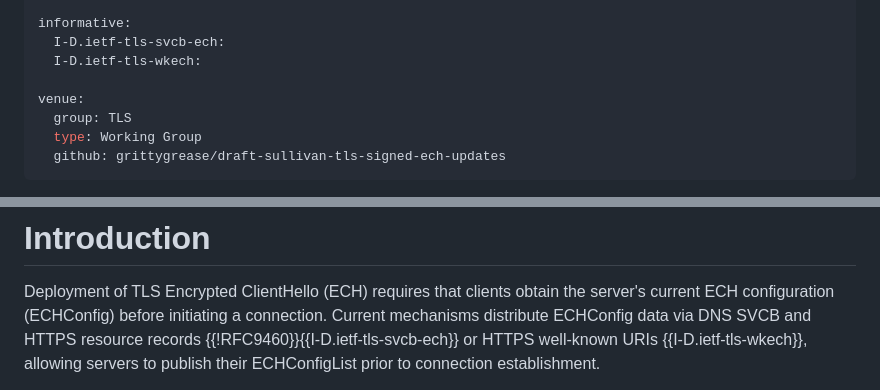
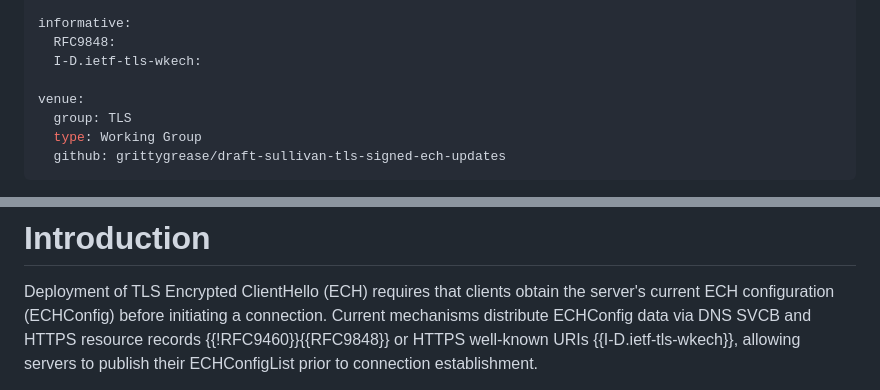
Before and after one commit to grittygrease/draft-sullivan-tls-signed-ech-updates, a Markdown page: draft-sullivan-tls-signed-ech-updates.md, 2 parts joined by grey strips. Rendered like a GitHub page.

Commit message:
Cite RFC 9848 for SVCB ECH
The SVCB ECH work is now published. Using the RFC citation avoids
depending on the older Internet-Draft reference for DNS advertisement.

```diff
--- a/draft-sullivan-tls-signed-ech-updates.md
+++ b/draft-sullivan-tls-signed-ech-updates.md
@@ -33,7 +33,7 @@ normative:
   RFC9849:
 
 informative:
-  I-D.ietf-tls-svcb-ech:
+  RFC9848:
   I-D.ietf-tls-wkech:
 
 venue:
@@ -65,7 +65,7 @@ Deployment of TLS Encrypted ClientHello (ECH) requires that clients
 obtain the server's current ECH configuration (ECHConfig) before
 initiating a connection.  Current mechanisms distribute ECHConfig data
 via DNS SVCB and HTTPS resource records
-{{!RFC9460}}{{I-D.ietf-tls-svcb-ech}} or HTTPS well-known URIs
+{{!RFC9460}}{{RFC9848}} or HTTPS well-known URIs
 {{I-D.ietf-tls-wkech}}, allowing servers to publish their ECHConfigList
 prior to connection establishment.
 
```
